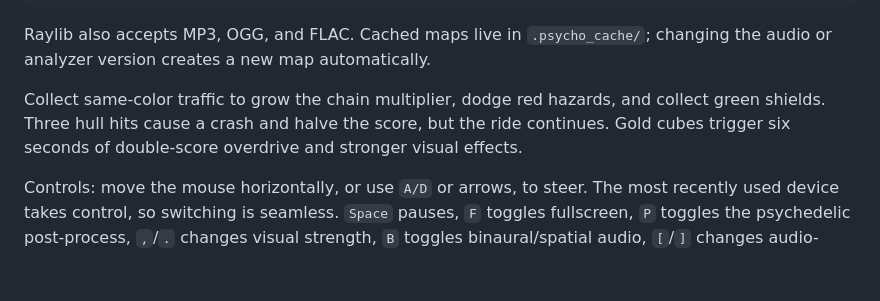
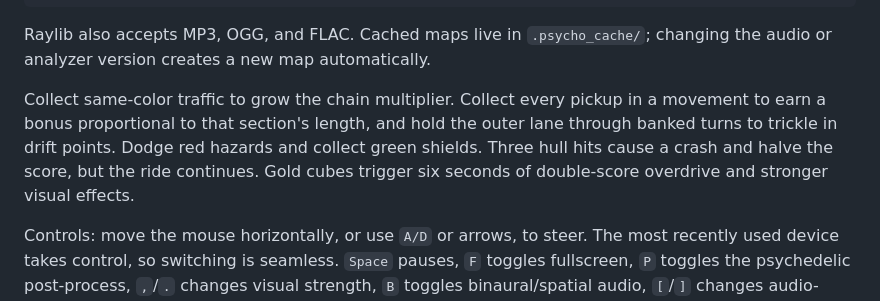
Before and after one commit to skorotkiewicz/psycho-odin, a Markdown page: MORE.md, the part around the change. GitHub-like rendering; blank space fills up the shorter version.

```diff
--- a/MORE.md
+++ b/MORE.md
@@ -30,9 +30,11 @@ odin build src -out:psycho
 Raylib also accepts MP3, OGG, and FLAC. Cached maps live in `.psycho_cache/`;
 changing the audio or analyzer version creates a new map automatically.
 
-Collect same-color traffic to grow the chain multiplier, dodge red hazards,
-and collect green shields. Three hull hits cause a crash and halve the score,
-but the ride continues. Gold cubes trigger six seconds of double-score
+Collect same-color traffic to grow the chain multiplier. Collect every pickup
+in a movement to earn a bonus proportional to that section's length, and hold
+the outer lane through banked turns to trickle in drift points. Dodge red
+hazards and collect green shields. Three hull hits cause a crash and halve the
+score, but the ride continues. Gold cubes trigger six seconds of double-score
 overdrive and stronger visual effects.
 
 Controls: move the mouse horizontally, or use `A/D` or arrows, to steer. The
```
Also changed, not shown: README.md (+6 -4 lines).
